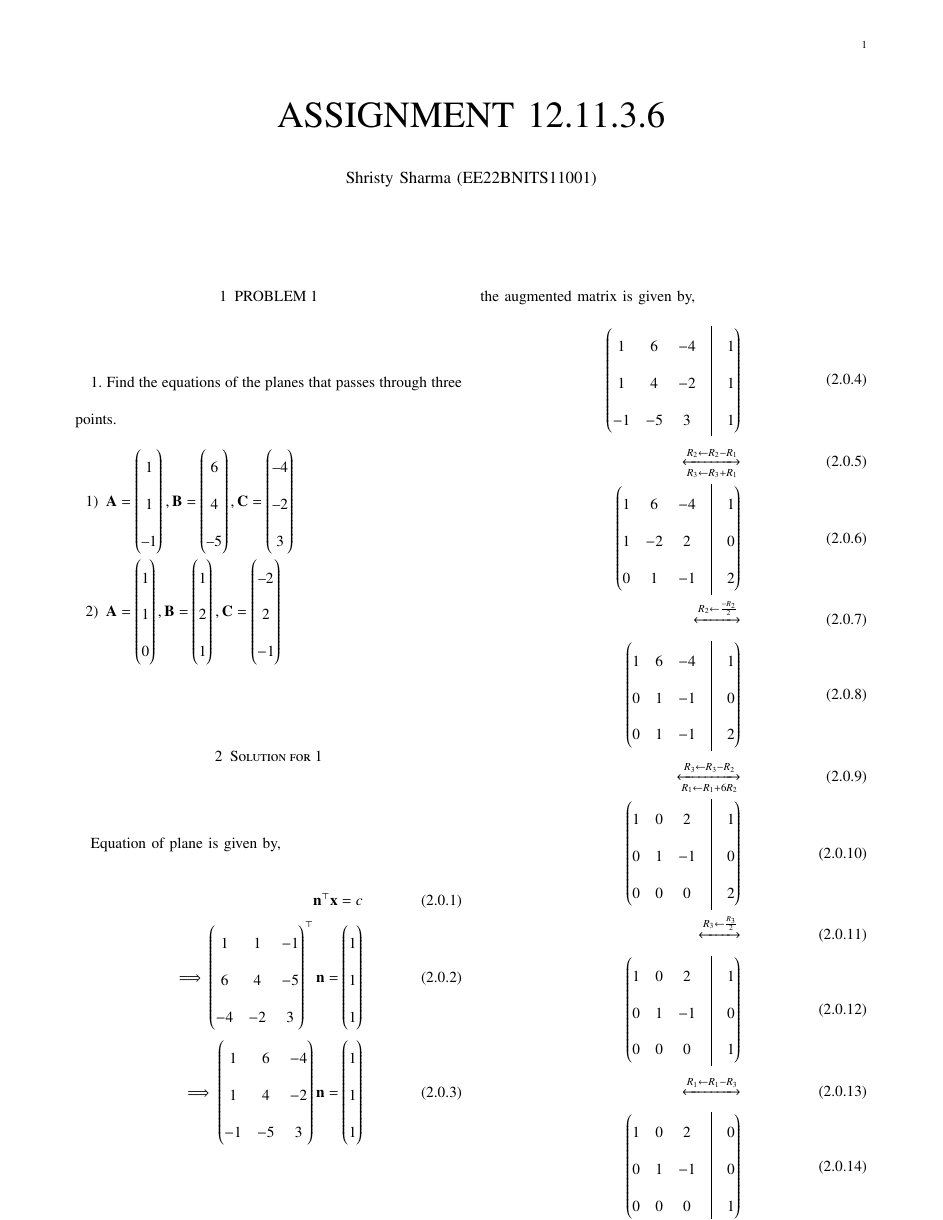
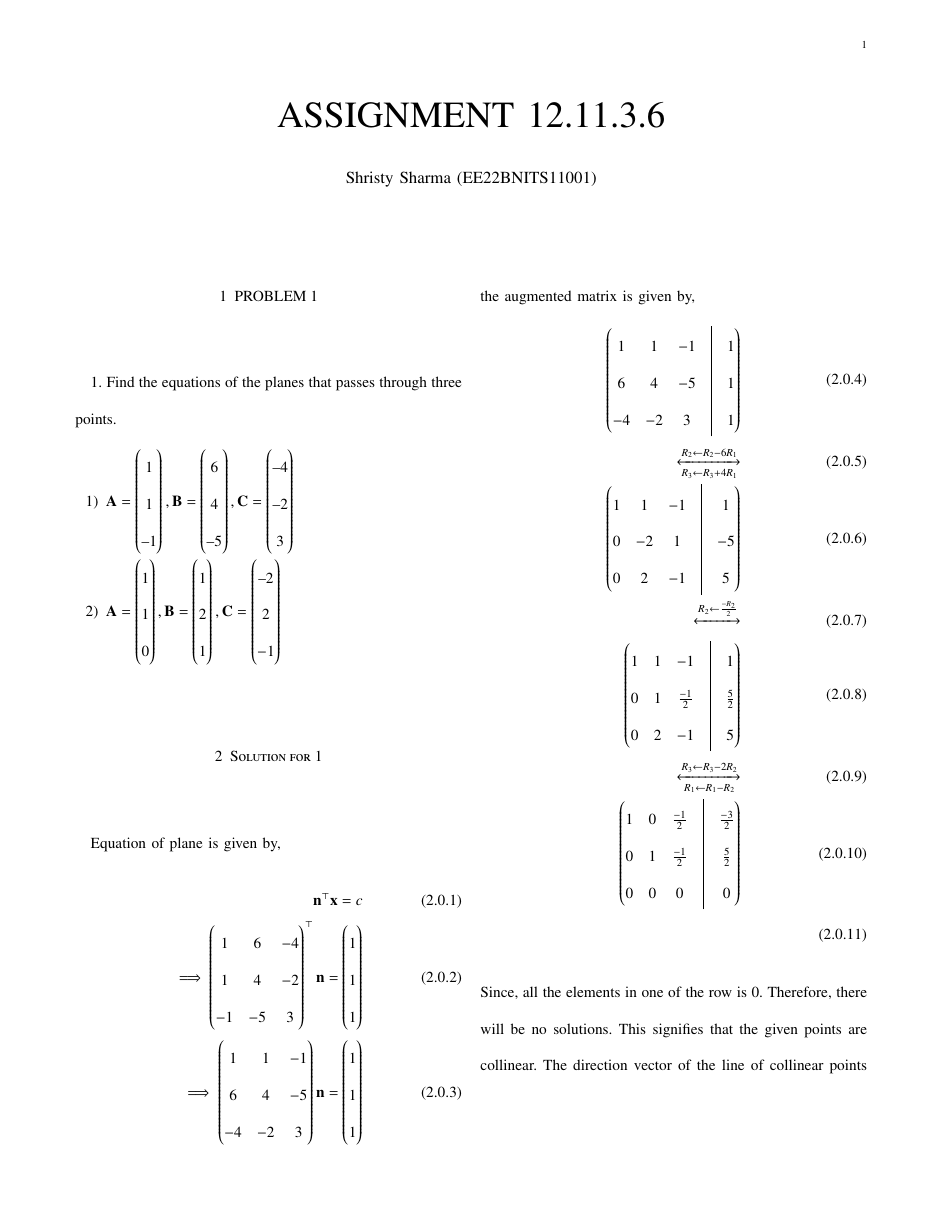
Before and after one commit to ShristySharma/ML_Assignments, a LaTeX paper (12.11.3.6/12.11.3.6.tex): page 1 of 3. Compiled offline with pdfLaTeX.

Commit message:
Add files via upload

```diff
--- a/12.11.3.6/12.11.3.6.tex
+++ b/12.11.3.6/12.11.3.6.tex
@@ -203,22 +203,18 @@ columns=fullflexible
 Equation of plane is given by,
 \begin{align}
 \vec{n}^\top \vec{x} = c\\
-\implies \myvec{1&1&-1\\6&4&-5\\-4&-2&3}^\top \vec{n}=\myvec{1\\1\\1}\\
-\implies \myvec{1&6&-4\\ 1&4&-2\\ -1&-5&3} \vec{n} = \myvec{1\\1\\1}
+\implies \myvec{1&6&-4\\1&4&-2\\-1&-5&3}^\top \vec{n}=\myvec{1\\1\\1}\\
+\implies \myvec{1&1&-1\\ 6&4&-5\\ -4&-2&3} \vec{n} = \myvec{1\\1\\1}
 \end{align}
 the augmented matrix is given by,
 \begin{align}
-\myvec{1&6&-4&\vrule&1\\1&4&-2&\vrule&1\\-1&-5&3&\vrule&1}\\
-\xleftrightarrow[R_3 \leftarrow R_3 + R_1]{R_2 \leftarrow R_2 - R_1}\\
-\myvec{1&6&-4&\vrule&1\\1&-2&2&\vrule&0\\0&1&-1&\vrule&2}\\
+\myvec{1&1&-1&\vrule&1\\6&4&-5&\vrule&1\\-4&-2&3&\vrule&1}\\
+\xleftrightarrow[R_3 \leftarrow R_3 + 4R_1]{R_2 \leftarrow R_2 - 6R_1}\\
+\myvec{1&1&-1&\vrule&1\\0&-2&1&\vrule&-5\\0&2&-1&\vrule&5}\\
 \xleftrightarrow{R_2 \leftarrow \frac{-R_2}{2}} \\
-\myvec{1&6&-4&\vrule&1\\0&1&-1&\vrule&0\\0&1&-1&\vrule&2}\\
-\xleftrightarrow[{R_1 \leftarrow R_1 + 6R_2}] {R_3 \leftarrow R_3 - R_2}\\
-\myvec{1&0&2&\vrule&1\\0&1&-1&\vrule&0\\0&0&0&\vrule&2}\\
-\xleftrightarrow{R_3\leftarrow \frac{R_3}{2}} \\
-\myvec{1&0&2&\vrule&1\\0&1&-1&\vrule&0\\0&0&0&\vrule&1}\\
-\xleftrightarrow{R_1 \leftarrow R_1 - R_3}\\
-\myvec{1&0&2&\vrule&0\\0&1&-1&\vrule&0\\0&0&0&\vrule&1}
+\myvec{1&1&-1&\vrule&1\\0&1&\frac{-1}{2}&\vrule&\frac{5}{2}\\0&2&-1&\vrule&5}\\
+\xleftrightarrow[{R_1 \leftarrow R_1 - R_2}] {R_3 \leftarrow R_3 - 2R_2}\\
+\myvec{1&0&\frac{-1}{2}&\vrule&\frac{-3}{2}\\0&1&\frac{-1}{2}&\vrule&\frac{5}{2}\\0&0&0&\vrule&0}\\
 \end{align}
 Since, all the elements in one of the row is 0. Therefore, there will be no solutions.
 This signifies that the given points are collinear.
```
Also changed, not shown: 12.11.3.6/codes/12.11.3.6a.py (+1 -1 lines), 12.11.3.6/codes/12.11.3.6b.py (+1 -1 lines), 12.11.3.6/12.11.3.6.pdf, 12.11.3.6/12.11.3.6.tex (28 more changed lines), 2 other files.
